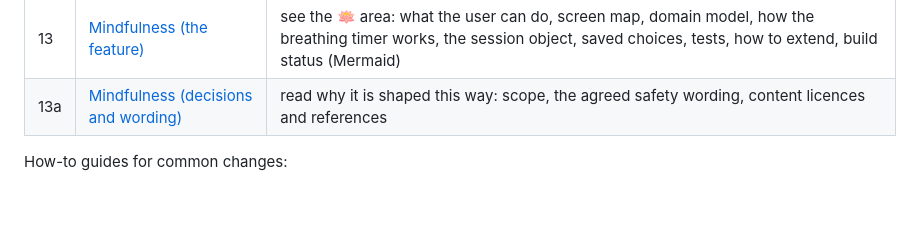
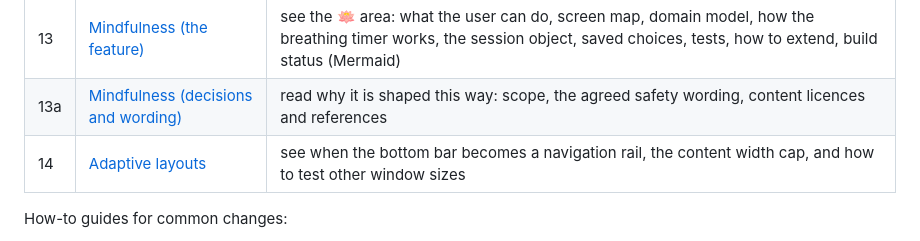
Before and after one commit to mannetje/health_journal, a Markdown page: docs/dev/README.md, the part around the change. Drawn GitHub-style; blank space fills up the shorter version.

```diff
--- a/docs/dev/README.md
+++ b/docs/dev/README.md
@@ -26,6 +26,7 @@ Health Journal is an offline-first Android app for logging weight, blood pressur
 | 12 | [Backup and restore](backup.md) | read the portable encrypted backup (`.hjbackup`): functional and technical views, create and restore flows, merge rules |
 | 13 | [Mindfulness (the feature)](mindfulness-feature.md) | see the 🪷 area: what the user can do, screen map, domain model, how the breathing timer works, the session object, saved choices, tests, how to extend, build status (Mermaid) |
 | 13a | [Mindfulness (decisions and wording)](mindfulness.md) | read why it is shaped this way: scope, the agreed safety wording, content licences and references |
+| 14 | [Adaptive layouts](adaptive-layouts.md) | see when the bottom bar becomes a navigation rail, the content width cap, and how to test other window sizes |
 
 How-to guides for common changes:
 
```
Also changed, not shown: CHANGELOG.md (+3 -0 lines), docs/dev/adaptive-layouts.md (added, +15 -0 lines), docs/screenshots.md (+7 -0 lines), docs/screenshots/dark-adaptive-landscape-log.png (added), docs/screenshots/dark-adaptive-tablet-log.png (added), docs/screenshots/light-adaptive-landscape-log.png (added), docs/screenshots/light-adaptive-tablet-log.png (added), 5 other files.
